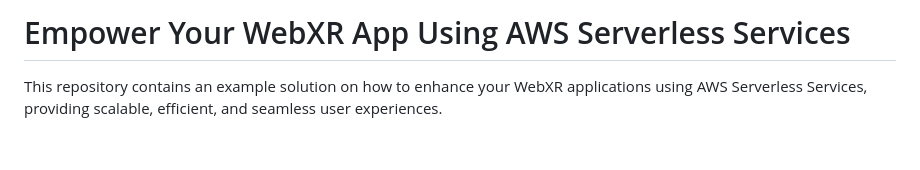
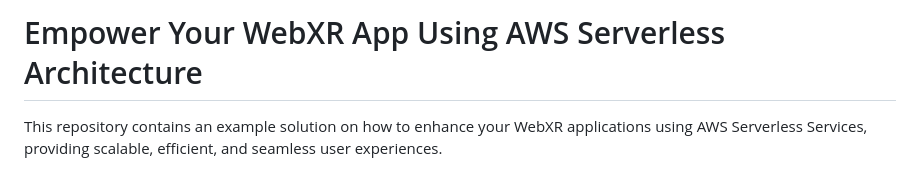
Before and after one commit to aws-samples/aws-serverless-example-for-webxr, a Markdown page: README.md, the part around the change. GitHub-like rendering; blank space fills up the shorter version.

```diff
--- a/README.md
+++ b/README.md
@@ -1,5 +1,5 @@
 
-# Empower Your WebXR App Using AWS Serverless Services
+# Empower Your WebXR App Using AWS Serverless Architecture
 
 This repository contains an example solution on how to enhance your WebXR applications using AWS Serverless Services, providing scalable, efficient, and seamless user experiences.
 
```
